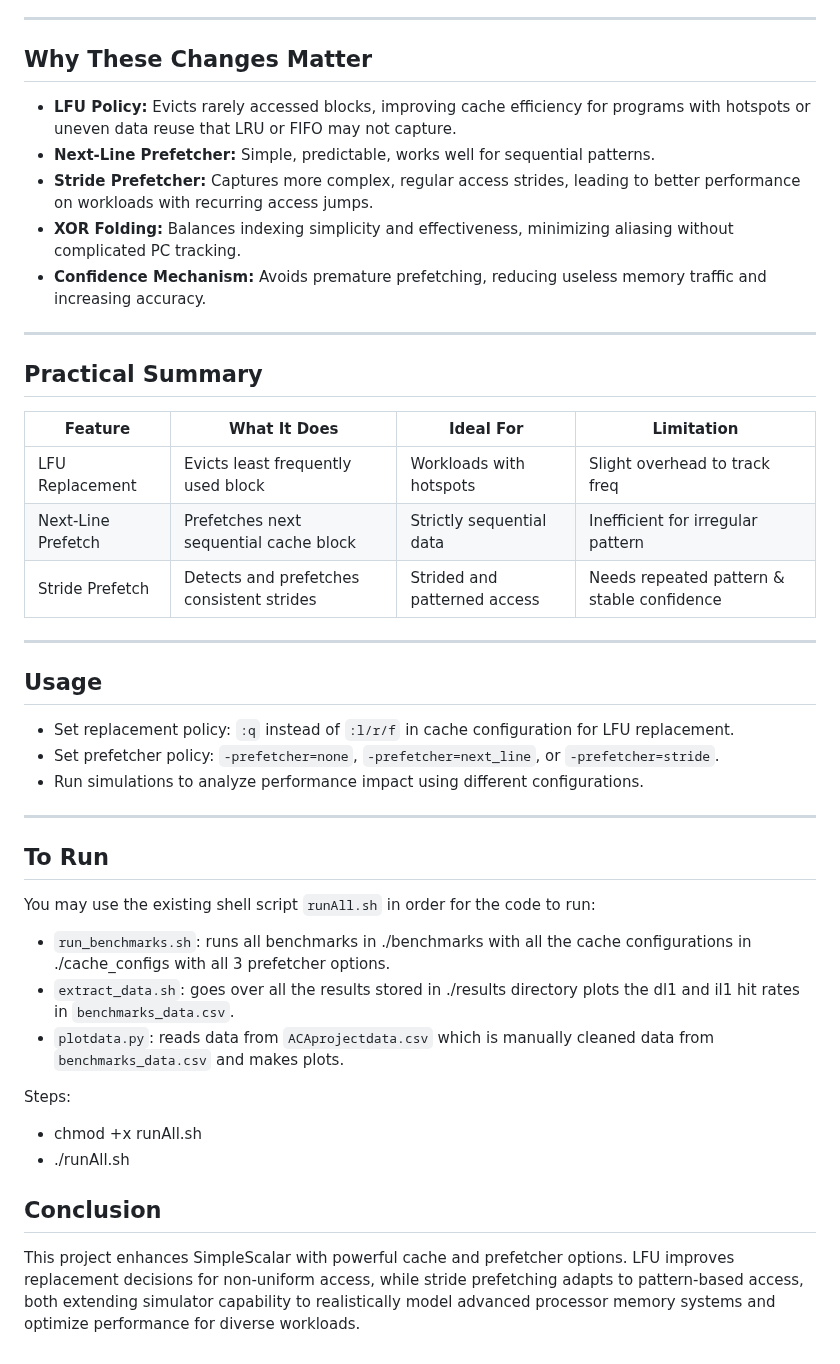
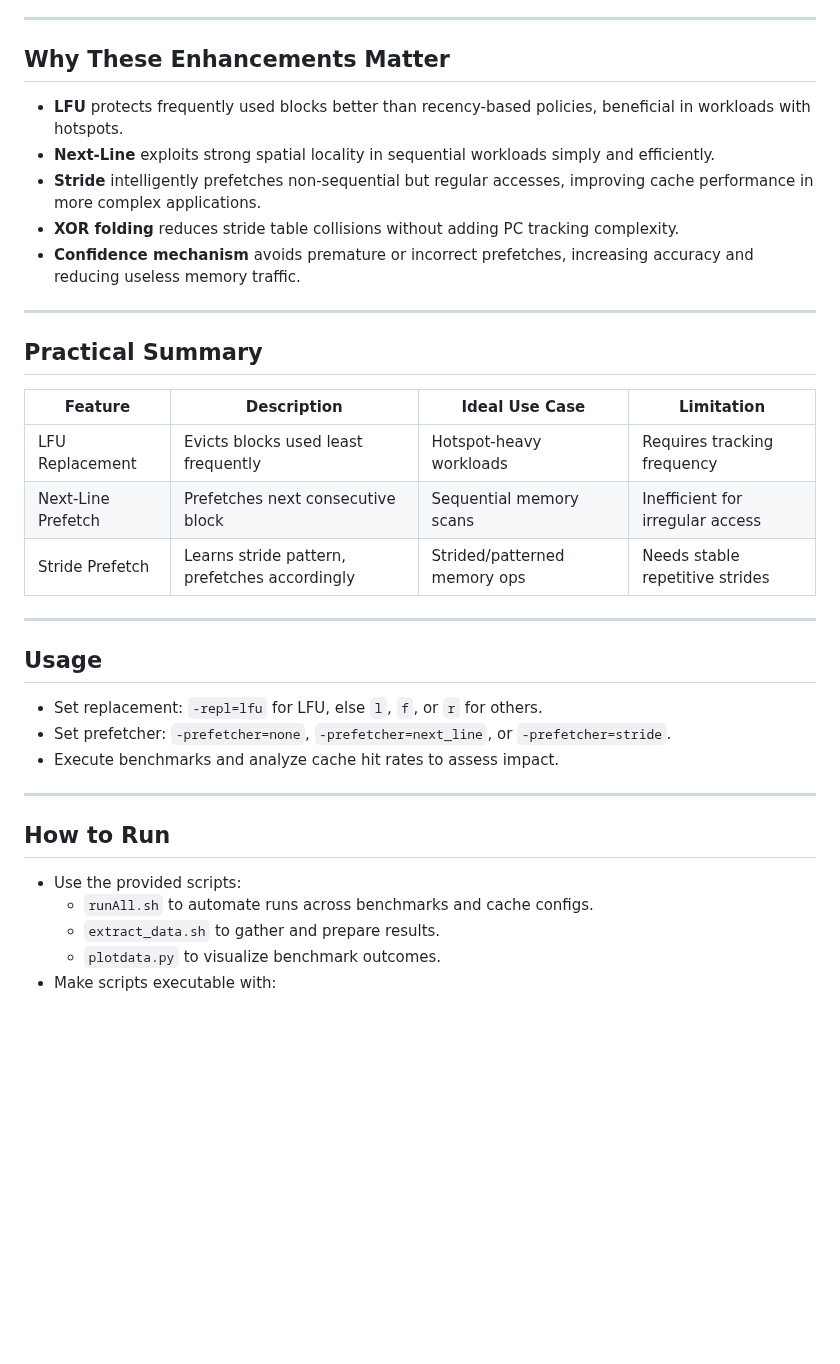
Before and after one commit to Atharva-Penkar/Advanced-Computer-Architecture-Project, a Markdown page: README.md, the part around one of its changes. GitHub-like rendering; blank space fills up the shorter version.

```diff
--- a/README.md
+++ b/README.md
@@ -62,44 +70,38 @@ These additions provide the ability to simulate and analyze advanced cache behav
 
 ---
 
-## Why These Changes Matter
+## Why These Enhancements Matter
 
-- **LFU Policy:** Evicts rarely accessed blocks, improving cache efficiency for programs with hotspots or uneven data reuse that LRU or FIFO may not capture.
-- **Next-Line Prefetcher:** Simple, predictable, works well for sequential patterns.
-- **Stride Prefetcher:** Captures more complex, regular access strides, leading to better performance on workloads with recurring access jumps.
-- **XOR Folding:** Balances indexing simplicity and effectiveness, minimizing aliasing without complicated PC tracking.
-- **Confidence Mechanism:** Avoids premature prefetching, reducing useless memory traffic and increasing accuracy.
+- **LFU** protects frequently used blocks better than recency-based policies, beneficial in workloads with hotspots.
+- **Next-Line** exploits strong spatial locality in sequential workloads simply and efficiently.
+- **Stride** intelligently prefetches non-sequential but regular accesses, improving cache performance in more complex applications.
+- **XOR folding** reduces stride table collisions without adding PC tracking complexity.
+- **Confidence mechanism** avoids premature or incorrect prefetches, increasing accuracy and reducing useless memory traffic.
 
 ---
 
 ## Practical Summary
 
-| Feature           | What It Does                               | Ideal For                          | Limitation                       |
-|-------------------|-------------------------------------------|----------------------------------|---------------------------------|
-| LFU Replacement   | Evicts least frequently used block        | Workloads with hotspots          | Slight overhead to track freq   |
-| Next-Line Prefetch| Prefetches next sequential cache block    | Strictly sequential data         | Inefficient for irregular pattern|
-| Stride Prefetch   | Detects and prefetches consistent strides | Strided and patterned access     | Needs repeated pattern & stable confidence |
+| Feature           | Description                                     | Ideal Use Case               | Limitation                    |
+|-------------------|------------------------------------------------|-----------------------------|-------------------------------|
+| LFU Replacement   | Evicts blocks used least frequently             | Hotspot-heavy workloads      | Requires tracking frequency     |
+| Next-Line Prefetch| Prefetches next consecutive block               | Sequential memory scans      | Inefficient for irregular access|
+| Stride Prefetch   | Learns stride pattern, prefetches accordingly   | Strided/patterned memory ops | Needs stable repetitive strides  |
 
 ---
 
 ## Usage
 
-- Set replacement policy: `:q` instead of `:l/r/f` in cache configuration for LFU replacement.
-- Set prefetcher policy: `-prefetcher=none`, `-prefetcher=next_line`, or `-prefetcher=stride`.
-- Run simulations to analyze performance impact using different configurations.
+- Set replacement: `-repl=lfu` for LFU, else `l`, `f`, or `r` for others.
+- Set prefetcher: `-prefetcher=none`, `-prefetcher=next_line`, or `-prefetcher=stride`.
+- Execute benchmarks and analyze cache hit rates to assess impact.
 
 ---
 
-## To Run
-You may use the existing shell script `runAll.sh` in order for the code to run:
-- `run_benchmarks.sh`: runs all benchmarks in ./benchmarks with all the cache configurations in ./cache_configs with all 3 prefetcher options.
-- `extract_data.sh`: goes over all the results stored in ./results directory plots the dl1 and il1 hit rates in `benchmarks_data.csv`.
-- `plotdata.py`: reads data from `ACAprojectdata.csv` which is manually cleaned data from `benchmarks_data.csv` and makes plots.
+## How to Run
 
-Steps:
-- chmod +x runAll.sh
-- ./runAll.sh
-
-## Conclusion
-
-This project enhances SimpleScalar with powerful cache and prefetcher options. LFU improves replacement decisions for non-uniform access, while stride prefetching adapts to pattern-based access, both extending simulator capability to realistically model advanced processor memory systems and optimize performance for diverse workloads.
+- Use the provided scripts:
+  - `runAll.sh` to automate runs across benchmarks and cache configs.
+  - `extract_data.sh` to gather and prepare results.
+  - `plotdata.py` to visualize benchmark outcomes.
+- Make scripts executable with:
```
Also changed, not shown: other parts of README.md (+48 -40 lines).
